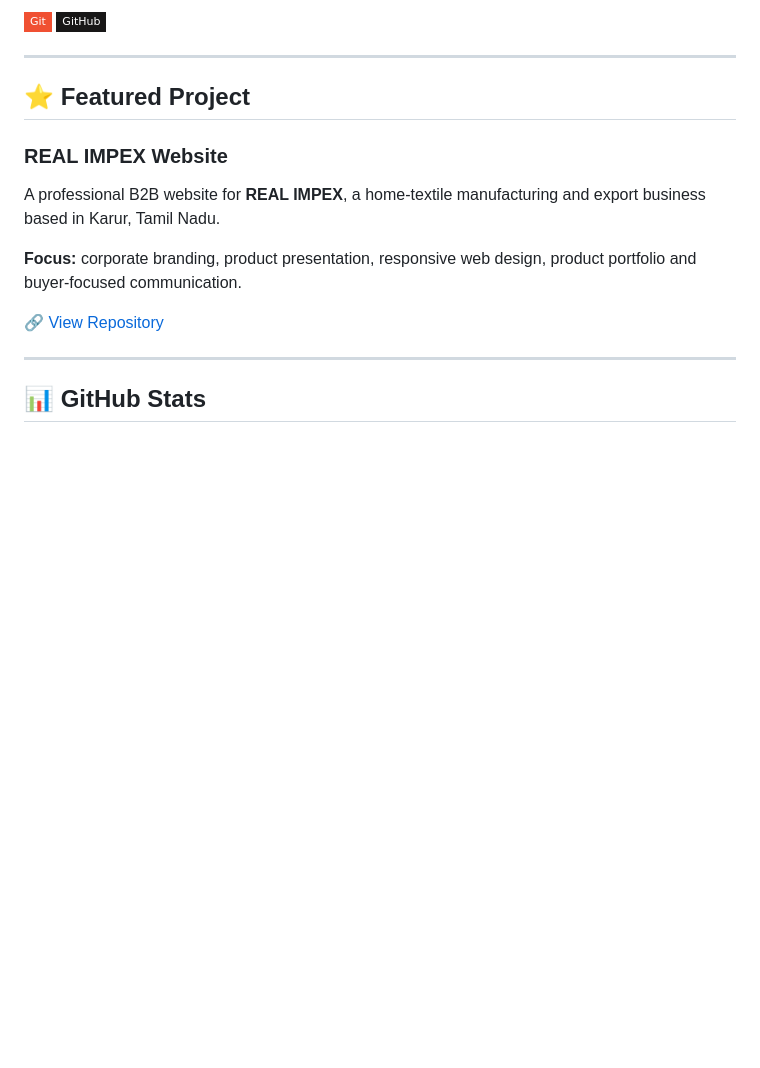
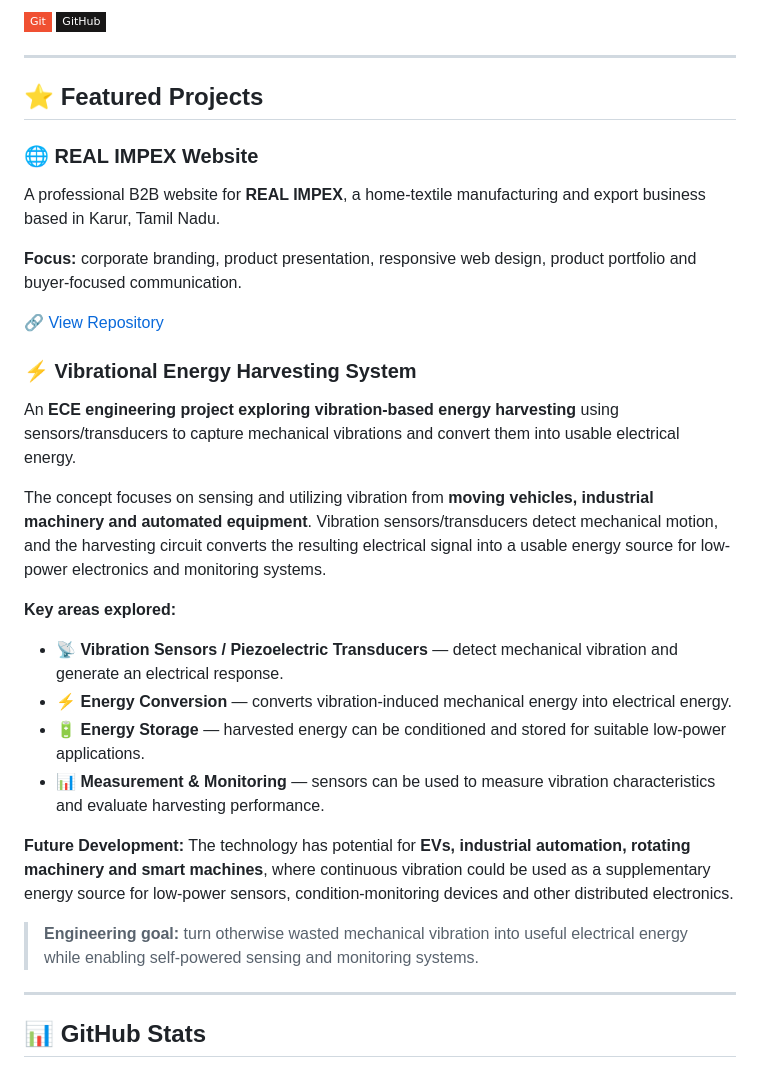
Before and after one commit to nitheshstech-dev/nitheshstech-dev, a Markdown page: README.md, the part around the change. Drawn GitHub-style; badges without logos; blank space fills up the shorter version.

Commit message:
Add Vibrational Energy Harvesting project

```diff
--- a/README.md
+++ b/README.md
@@ -39,15 +39,31 @@ I’m an engineer building practical projects across **web development, data ana
 
 ---
 
-## ⭐ Featured Project
+## ⭐ Featured Projects
 
-### REAL IMPEX Website
+### 🌐 REAL IMPEX Website
 
 A professional B2B website for **REAL IMPEX**, a home-textile manufacturing and export business based in Karur, Tamil Nadu.
 
 **Focus:** corporate branding, product presentation, responsive web design, product portfolio and buyer-focused communication.
 
 🔗 [View Repository](https://github.com/nitheshstech-dev/real-impex-website)
+
+### ⚡ Vibrational Energy Harvesting System
+
+An **ECE engineering project exploring vibration-based energy harvesting** using sensors/transducers to capture mechanical vibrations and convert them into usable electrical energy.
+
+The concept focuses on sensing and utilizing vibration from **moving vehicles, industrial machinery and automated equipment**. Vibration sensors/transducers detect mechanical motion, and the harvesting circuit converts the resulting electrical signal into a usable energy source for low-power electronics and monitoring systems.
+
+**Key areas explored:**
+- 📡 **Vibration Sensors / Piezoelectric Transducers** — detect mechanical vibration and generate an electrical response.
+- ⚡ **Energy Conversion** — converts vibration-induced mechanical energy into electrical energy.
+- 🔋 **Energy Storage** — harvested energy can be conditioned and stored for suitable low-power applications.
+- 📊 **Measurement & Monitoring** — sensors can be used to measure vibration characteristics and evaluate harvesting performance.
+
+**Future Development:** The technology has potential for **EVs, industrial automation, rotating machinery and smart machines**, where continuous vibration could be used as a supplementary energy source for low-power sensors, condition-monitoring devices and other distributed electronics.
+
+> **Engineering goal:** turn otherwise wasted mechanical vibration into useful electrical energy while enabling self-powered sensing and monitoring systems.
 
 ---
 
```
